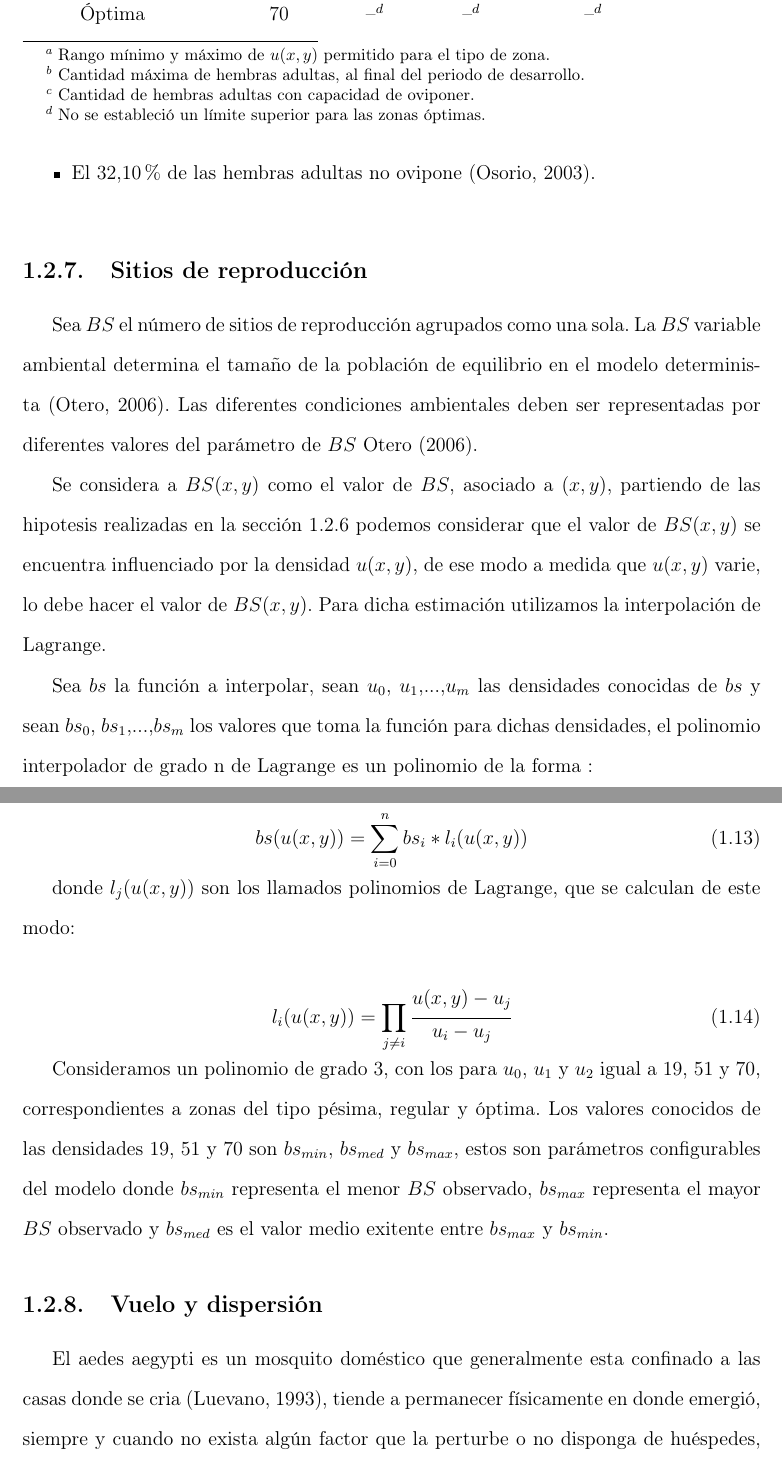
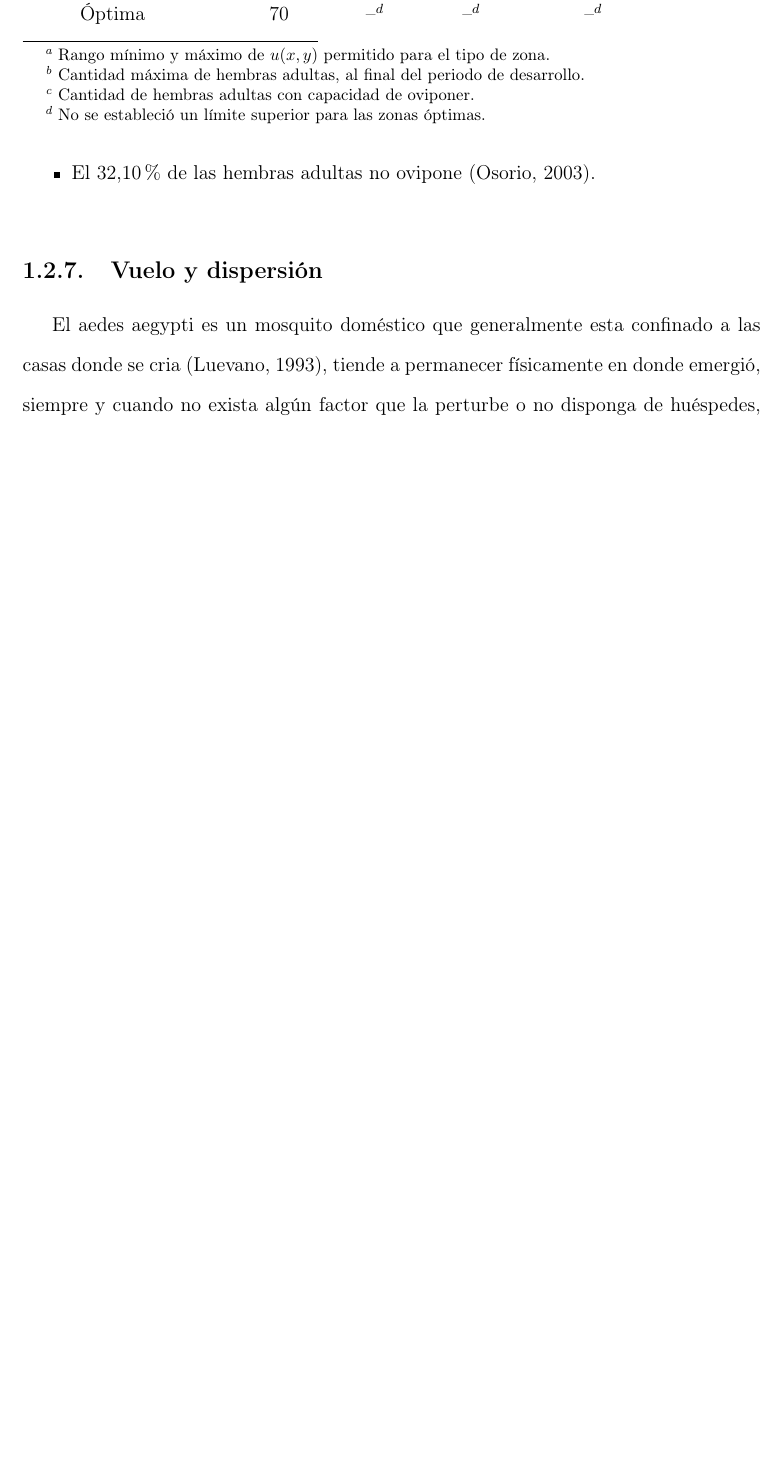
Before and after one commit to ggonzar/geodengue-doc, a LaTeX thesis (tesis.tex, which reads capitulo-4/zonificacion.tex): two parts of pages 19 and 20 of 24 before the commit and part of page 19 of 23 after it, the two joined at a grey line, cut so that both start at the same text, the shorter picture padded with empty space. Compiled offline with pdfLaTeX.

Commit message:
Se separa la sección de zonificación y de sitios de reproducción

```diff
--- a/capitulo-4/zonificacion.tex
+++ b/capitulo-4/zonificacion.tex
@@ -61,37 +61,3 @@ tuvieron en cuenta los siguientes criterios:
 \end{center}
     \end{minipage}
 \end{table}
-
-
-\subsection{Sitios de reproducción}
-\label{subsec:cap4-sitios de reproduccion}
-Sea $BS$ el número de sitios de reproducción agrupados como una sola. La $BS$ variable ambiental
-determina el tamaño de la población de equilibrio en el modelo determinista
-\citep{otero2006stochastic}. Las diferentes condiciones ambientales deben ser
-representadas por diferentes valores del parámetro de $BS$ \citet{otero2006stochastic}.
-
-Se considera a $BS(x,y)$ como el valor de $BS$, asociado a $(x,y)$, partiendo de las hipotesis
-realizadas en la \secref{subsec:cap4-zonificacion} podemos considerar que el valor de $BS(x,y)$ se
-encuentra influenciado por la densidad $u(x,y)$, de ese modo a medida que $u(x,y)$ varie, lo debe
-hacer el valor de $BS(x,y)$. Para dicha estimación utilizamos la interpolación de Lagrange.
-
-Sea $bs$ la función a interpolar, sean $u_0$, $u_1$,...,$u_m$ las densidades conocidas de $bs$ y
-sean $bs_0$, $bs_1$,...,$bs_m$ los valores que toma la función para dichas densidades, el polinomio interpolador de grado n de Lagrange es un polinomio de la forma :
-
-\begin{equation}
-\label{eq:sitios-reproduccion-x-y}
-    bs(u(x,y)) = \sum_{i=0}^{n} bs_{i} * l_{i}(u(x,y))
-\end{equation}
-
-donde $l_j(u(x,y))$ son los llamados polinomios de Lagrange, que se calculan de este modo:
-
-\begin{equation}
-\label{eq:sitios-reproduccion-x-y}
-    l_{i}(u(x,y)) = \prod_{j \neq i} \cfrac{u(x,y) - u_{j}}{u_{i} - u_{j}}
-\end{equation}
-
-Consideramos un polinomio de grado 3, con los para $u_0$, $u_1$ y $u_2$ igual a $19$, $51$ y $70$,
-correspondientes a zonas del tipo pésima, regular y óptima. Los valores conocidos de las densidades
-$19$, $51$ y $70$ son $bs_{min}$, $bs_{med}$ y $bs_{max}$, estos son parámetros configurables del
-modelo donde $bs_{min}$ representa el menor $BS$ observado, $bs_{max}$ representa el mayor $BS$
-observado y  $bs_{med}$ es el valor medio exitente entre $bs_{max}$ y $bs_{min}$.
```
Also changed, not shown: capitulo-4/sitios-reproduccion.tex (added, +33 -0 lines).
